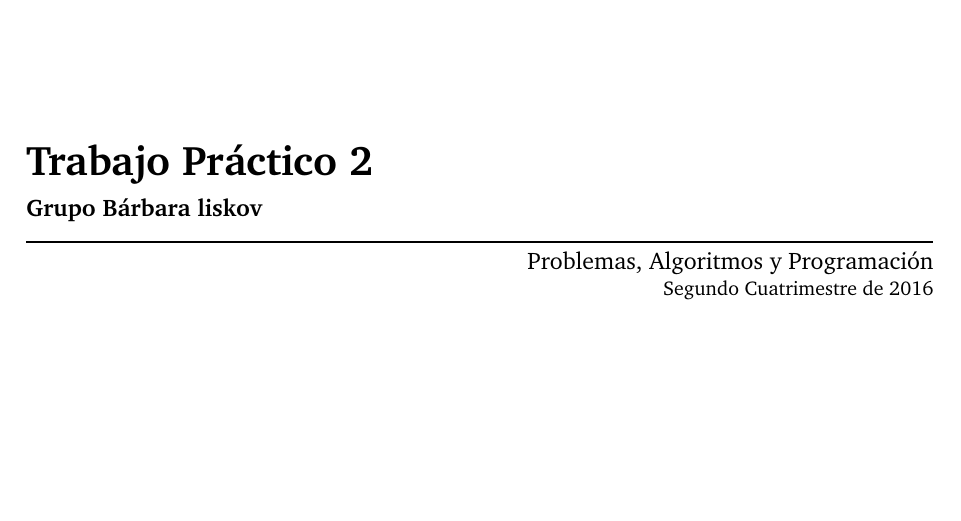
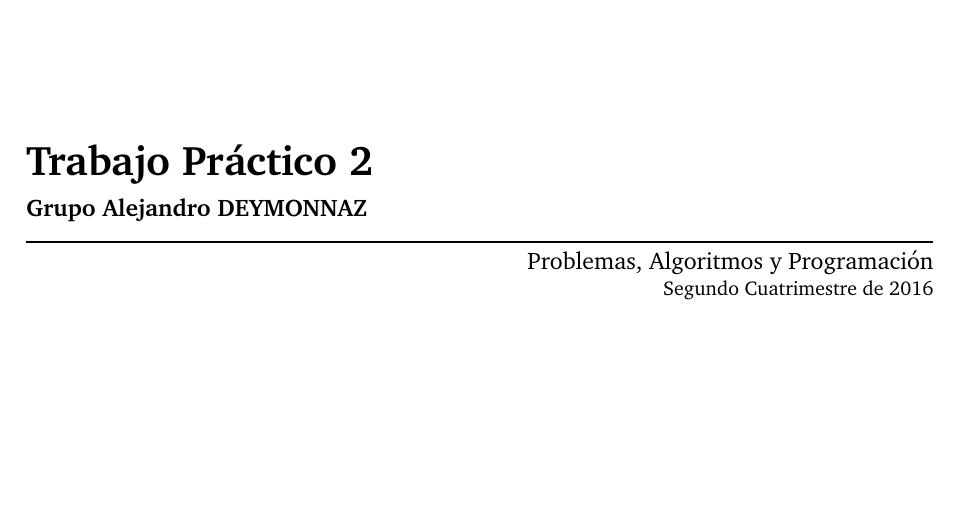
Before and after one commit to ABorgna/pap, a LaTeX document (tp3/doc/informe.tex): part of page 1 of 13, cut so that both start at the same text. Compiled offline with pdfLaTeX.

Commit message:
pseudónimo

```diff
--- a/tp3/doc/informe.tex
+++ b/tp3/doc/informe.tex
@@ -121,7 +121,7 @@
 \materia{Problemas, Algoritmos y Programación}
 \submateria{Segundo Cuatrimestre de 2016}
 \titulo{Trabajo Práctico 2}
-\subtitulo{Grupo Bárbara liskov}
+\subtitulo{Grupo Alejandro DEYMONNAZ}
 
 \maketitle
 \newpage
```
